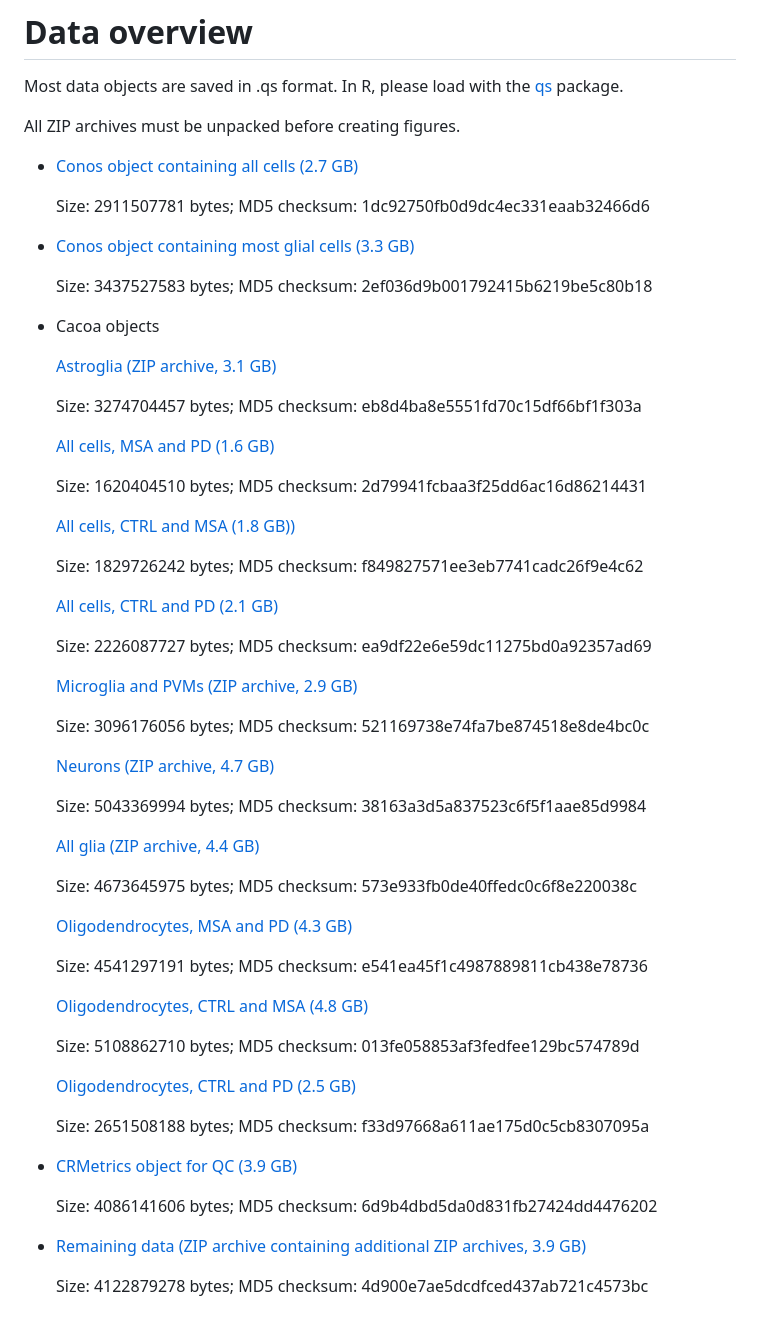
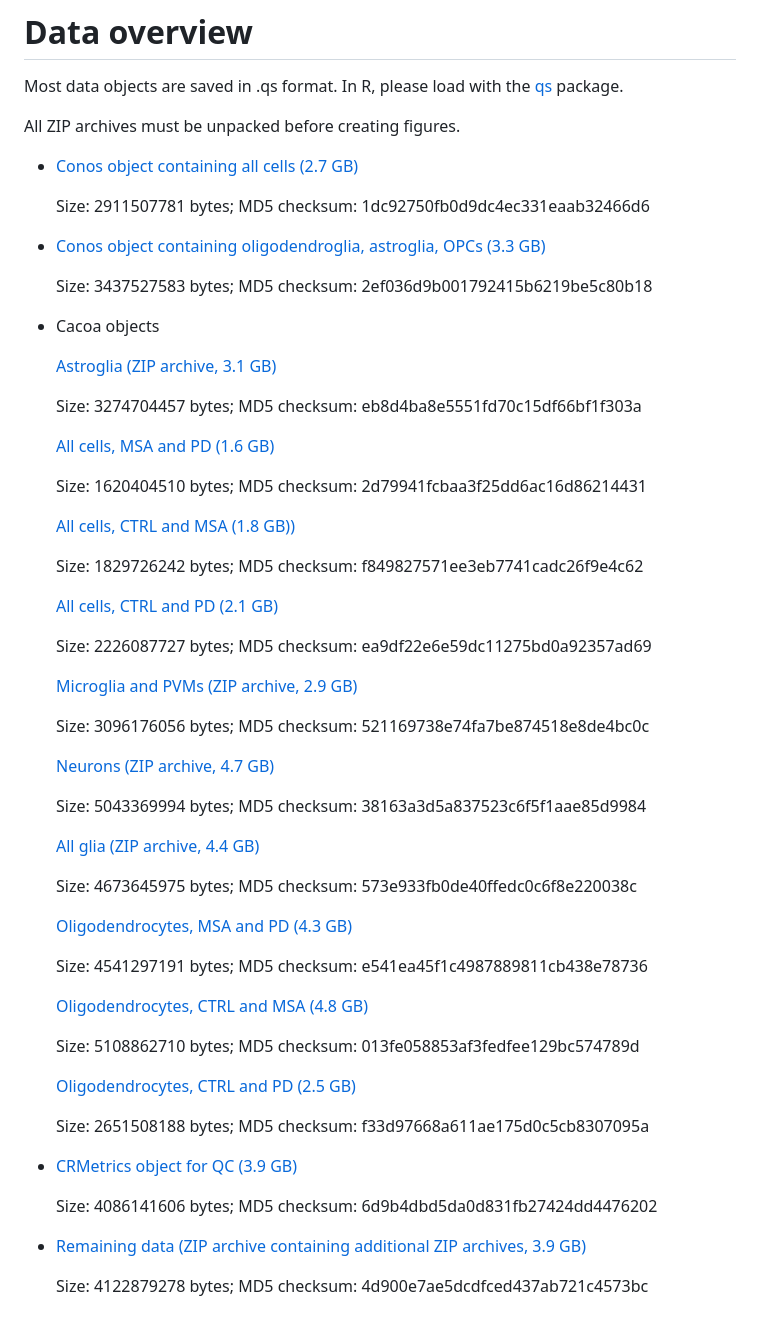
Before and after one commit to rrydbirk/MSAvsPD, a Markdown page: README.md, the part around the change printed below. GitHub-like rendering.

```diff
--- a/README.md
+++ b/README.md
@@ -32,7 +32,7 @@ All ZIP archives must be unpacked before creating figures.
 
   Size: 2911507781 bytes; MD5 checksum: 1dc92750fb0d9dc4ec331eaab32466d6
 
-- [Conos object containing most glial cells (3.3 GB)]()
+- [Conos object containing oligodendroglia, astroglia, OPCs (3.3 GB)](https://osf.io/q9h8z)
 
   Size: 3437527583 bytes; MD5 checksum: 2ef036d9b001792415b6219be5c80b18
 
```
Also changed, not shown: other parts of README.md (+11 -11 lines).
